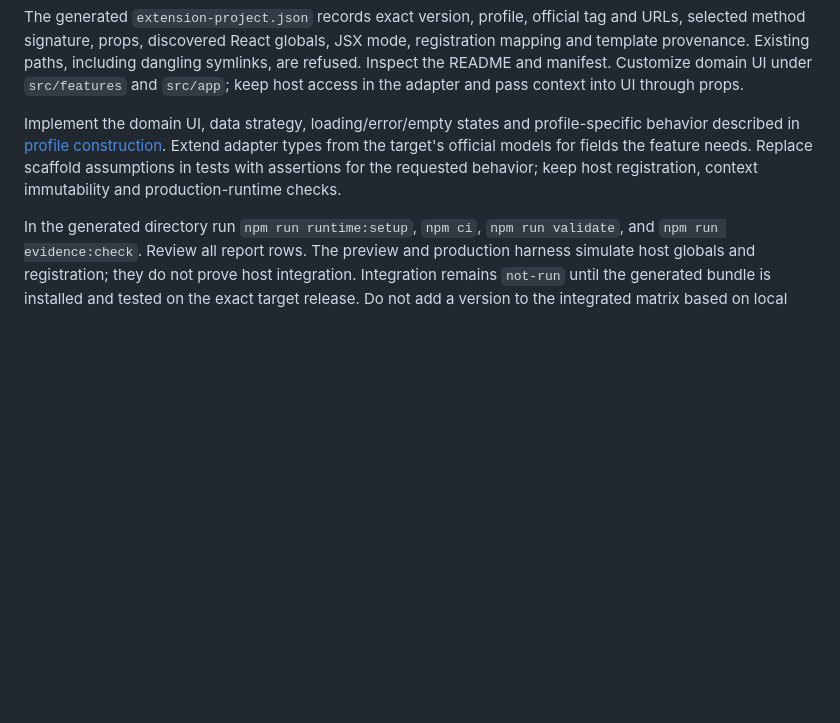
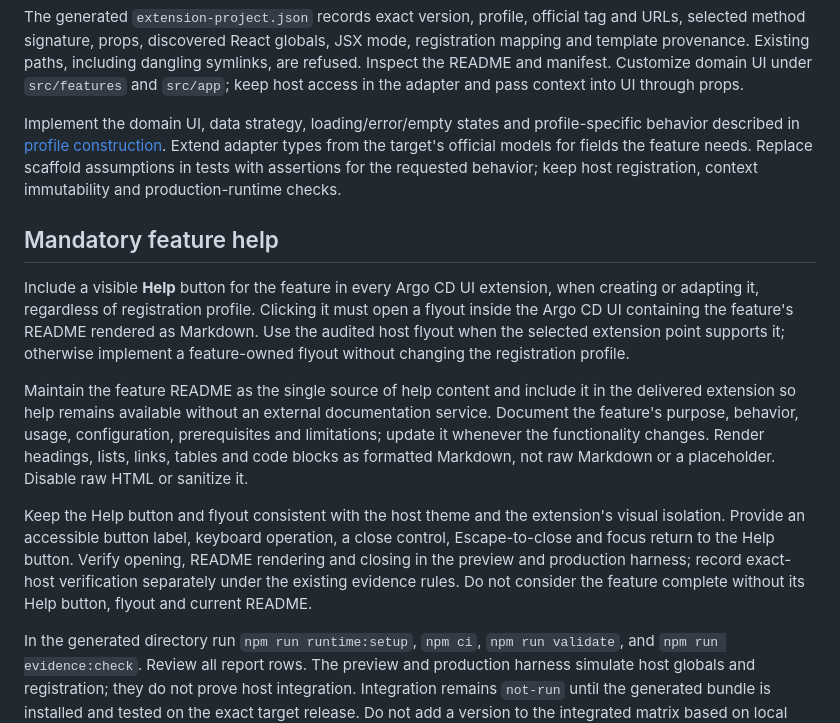
Before and after one commit to rodrigogeromin/brainstorm, a Markdown page: skills/argocd-ui-extension/SKILL.md, the part around the change. Drawn GitHub-style; blank space fills up the shorter version.

Commit message:
docs(skill): require feature Help flyout with Markdown README

```diff
--- a/skills/argocd-ui-extension/SKILL.md
+++ b/skills/argocd-ui-extension/SKILL.md
@@ -23,6 +23,14 @@ The generated `extension-project.json` records exact version, profile, official
 
 Implement the domain UI, data strategy, loading/error/empty states and profile-specific behavior described in [profile construction](references/profile-guide.md). Extend adapter types from the target's official models for fields the feature needs. Replace scaffold assumptions in tests with assertions for the requested behavior; keep host registration, context immutability and production-runtime checks.
 
+## Mandatory feature help
+
+Include a visible **Help** button for the feature in every Argo CD UI extension, when creating or adapting it, regardless of registration profile. Clicking it must open a flyout inside the Argo CD UI containing the feature's README rendered as Markdown. Use the audited host flyout when the selected extension point supports it; otherwise implement a feature-owned flyout without changing the registration profile.
+
+Maintain the feature README as the single source of help content and include it in the delivered extension so help remains available without an external documentation service. Document the feature's purpose, behavior, usage, configuration, prerequisites and limitations; update it whenever the functionality changes. Render headings, lists, links, tables and code blocks as formatted Markdown, not raw Markdown or a placeholder. Disable raw HTML or sanitize it.
+
+Keep the Help button and flyout consistent with the host theme and the extension's visual isolation. Provide an accessible button label, keyboard operation, a close control, Escape-to-close and focus return to the Help button. Verify opening, README rendering and closing in the preview and production harness; record exact-host verification separately under the existing evidence rules. Do not consider the feature complete without its Help button, flyout and current README.
+
 In the generated directory run `npm run runtime:setup`, `npm ci`, `npm run validate`, and `npm run evidence:check`. Review all report rows. The preview and production harness simulate host globals and registration; they do not prove host integration. Integration remains `not-run` until the generated bundle is installed and tested on the exact target release. Do not add a version to the integrated matrix based on local gates.
 
 Report commands and results, target, profile, tag/source, source/bundle/package hashes and limitations. When installation is requested, read [installation](references/installation-guide.md) and use the actual environment and existing authorization. Do not install into a cluster, publish, push, or deploy unless requested. Existing projects are adapted through explicit migration and reviewed code diffs.
```
